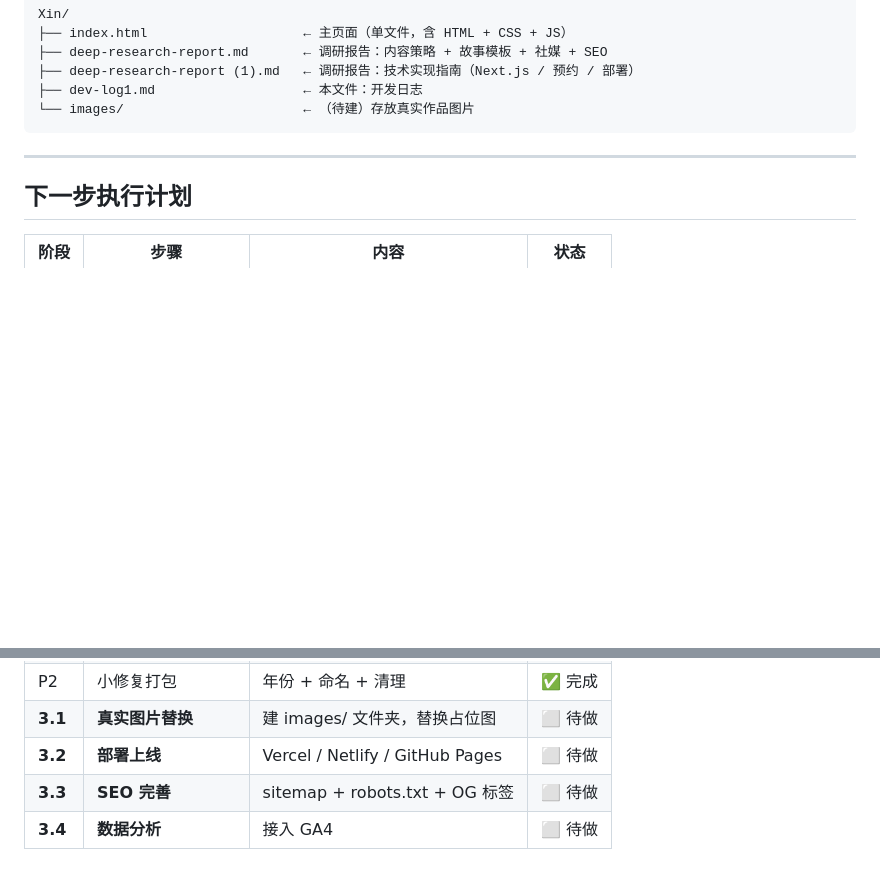
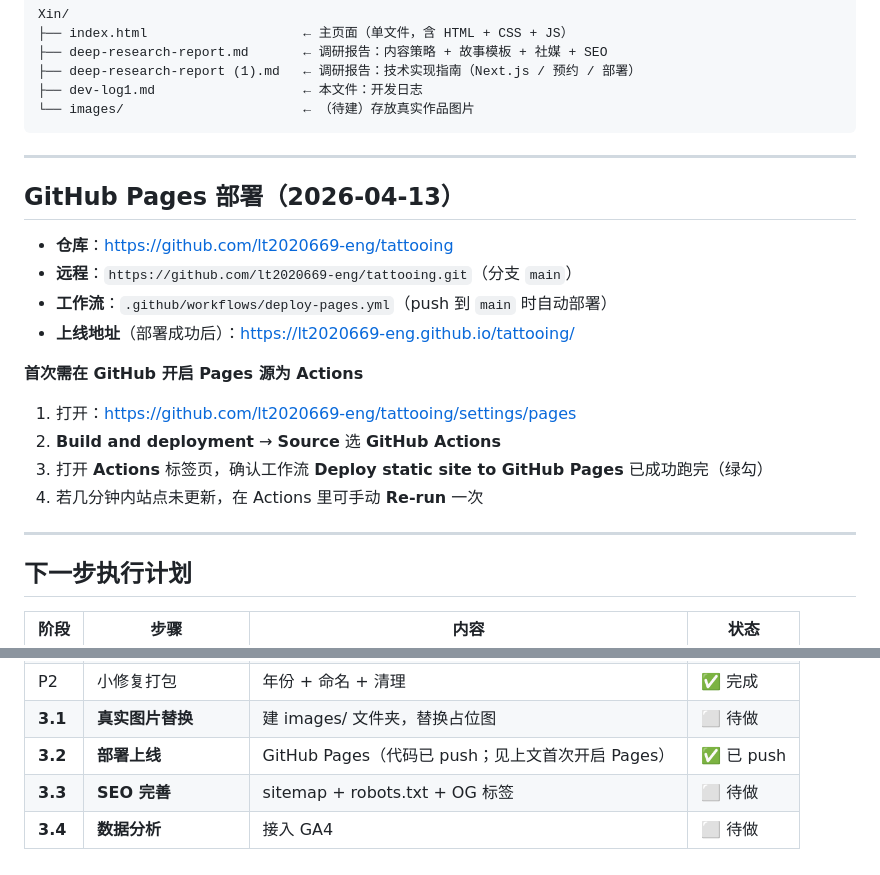
Before and after one commit to lt2020669-eng/tattooing, a Markdown page: dev-log1.md, 2 parts joined by grey strips. Drawn GitHub-style; blank space fills up the shorter version.

Commit message:
docs: GitHub Pages repo URL and first-time Pages settings
Made-with: Cursor

```diff
--- a/dev-log1.md
+++ b/dev-log1.md
@@ -127,6 +127,22 @@ Xin/
 
 ---
 
+## GitHub Pages 部署（2026-04-13）
+
+- **仓库**：https://github.com/lt2020669-eng/tattooing
+- **远程**：`https://github.com/lt2020669-eng/tattooing.git`（分支 `main`）
+- **工作流**：`.github/workflows/deploy-pages.yml`（push 到 `main` 时自动部署）
+- **上线地址**（部署成功后）：https://lt2020669-eng.github.io/tattooing/
+
+**首次需在 GitHub 开启 Pages 源为 Actions**
+
+1. 打开：https://github.com/lt2020669-eng/tattooing/settings/pages
+2. **Build and deployment** → **Source** 选 **GitHub Actions**
+3. 打开 **Actions** 标签页，确认工作流 **Deploy static site to GitHub Pages** 已成功跑完（绿勾）
+4. 若几分钟内站点未更新，在 Actions 里可手动 **Re-run** 一次
+
+---
+
 ## 下一步执行计划
 
 | 阶段 | 步骤 | 内容 | 状态 |
@@ -141,6 +157,6 @@ Xin/
 | 2.4 | 导航锚点定位 | 锚点 + 平滑滚动 | ✅ 完成 |
 | P2 | 小修复打包 | 年份 + 命名 + 清理 | ✅ 完成 |
 | **3.1** | **真实图片替换** | 建 images/ 文件夹，替换占位图 | ⬜ 待做 |
-| **3.2** | **部署上线** | Vercel / Netlify / GitHub Pages | ⬜ 待做 |
+| **3.2** | **部署上线** | GitHub Pages（代码已 push；见上文首次开启 Pages） | ✅ 已 push |
 | **3.3** | **SEO 完善** | sitemap + robots.txt + OG 标签 | ⬜ 待做 |
 | **3.4** | **数据分析** | 接入 GA4 | ⬜ 待做 |
```
